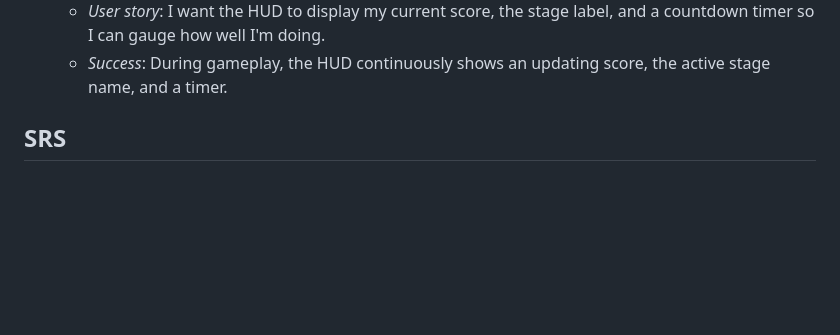
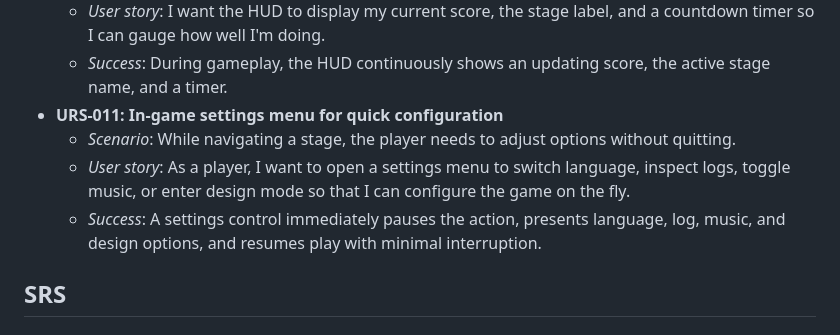
Before and after one commit to HPC-dev-acc/mario-demo, a Markdown page: docs/10-requirement.md, the part around the change. Drawn GitHub-style; blank space fills up the shorter version.

```diff
--- a/docs/10-requirement.md
+++ b/docs/10-requirement.md
@@ -42,6 +42,10 @@
   - *Scenario*: Players monitor their performance while navigating the stage.
   - *User story*: I want the HUD to display my current score, the stage label, and a countdown timer so I can gauge how well I'm doing.
   - *Success*: During gameplay, the HUD continuously shows an updating score, the active stage name, and a timer.
+- **URS-011: In-game settings menu for quick configuration**
+  - *Scenario*: While navigating a stage, the player needs to adjust options without quitting.
+  - *User story*: As a player, I want to open a settings menu to switch language, inspect logs, toggle music, or enter design mode so that I can configure the game on the fly.
+  - *Success*: A settings control immediately pauses the action, presents language, log, music, and design options, and resumes play with minimal interruption.
 
 ## SRS
 ### Functional Requirements (FR)
```
Also changed, not shown: README.md (+1 -0 lines), docs/CHANGELOG.md (+1 -0 lines).
